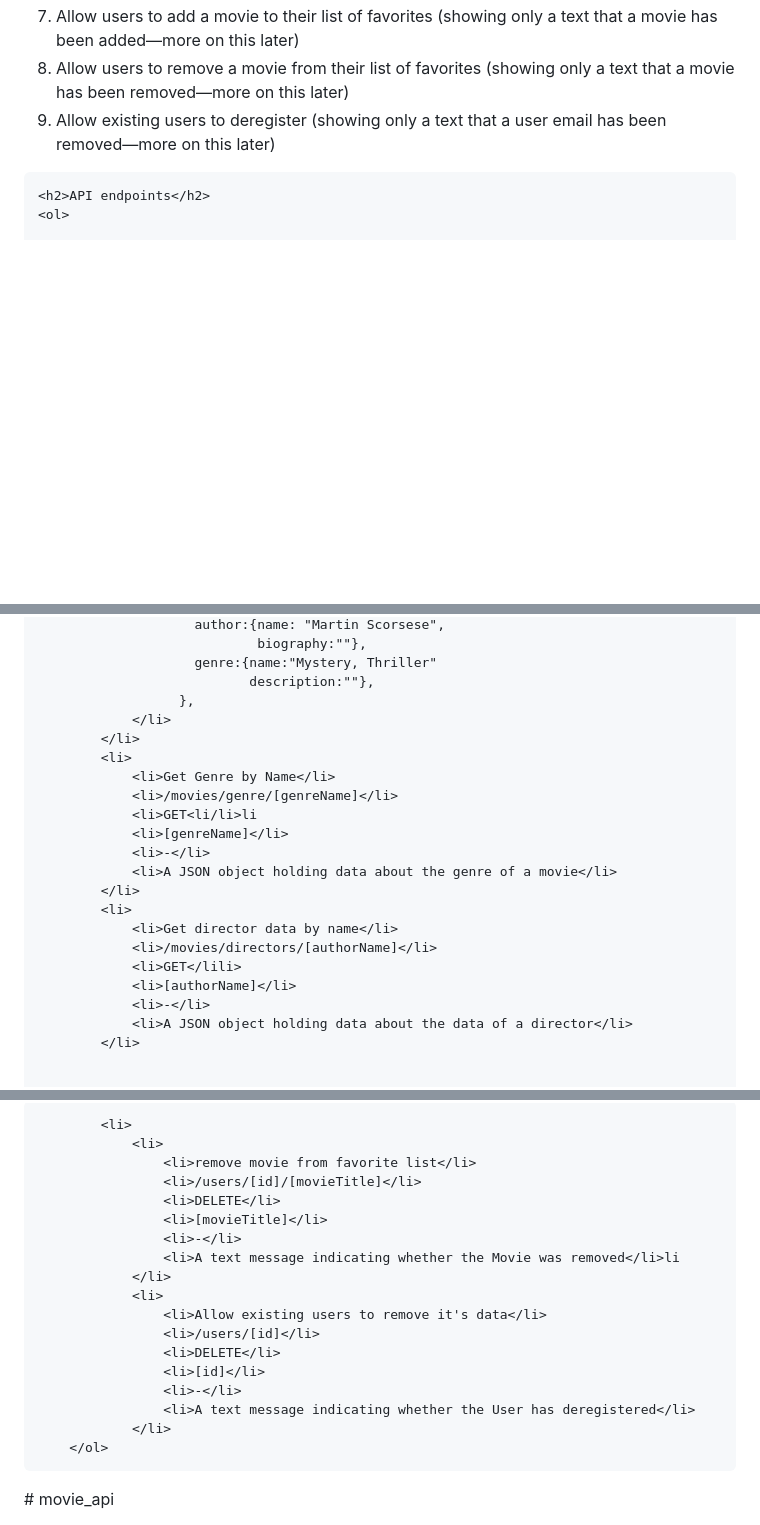
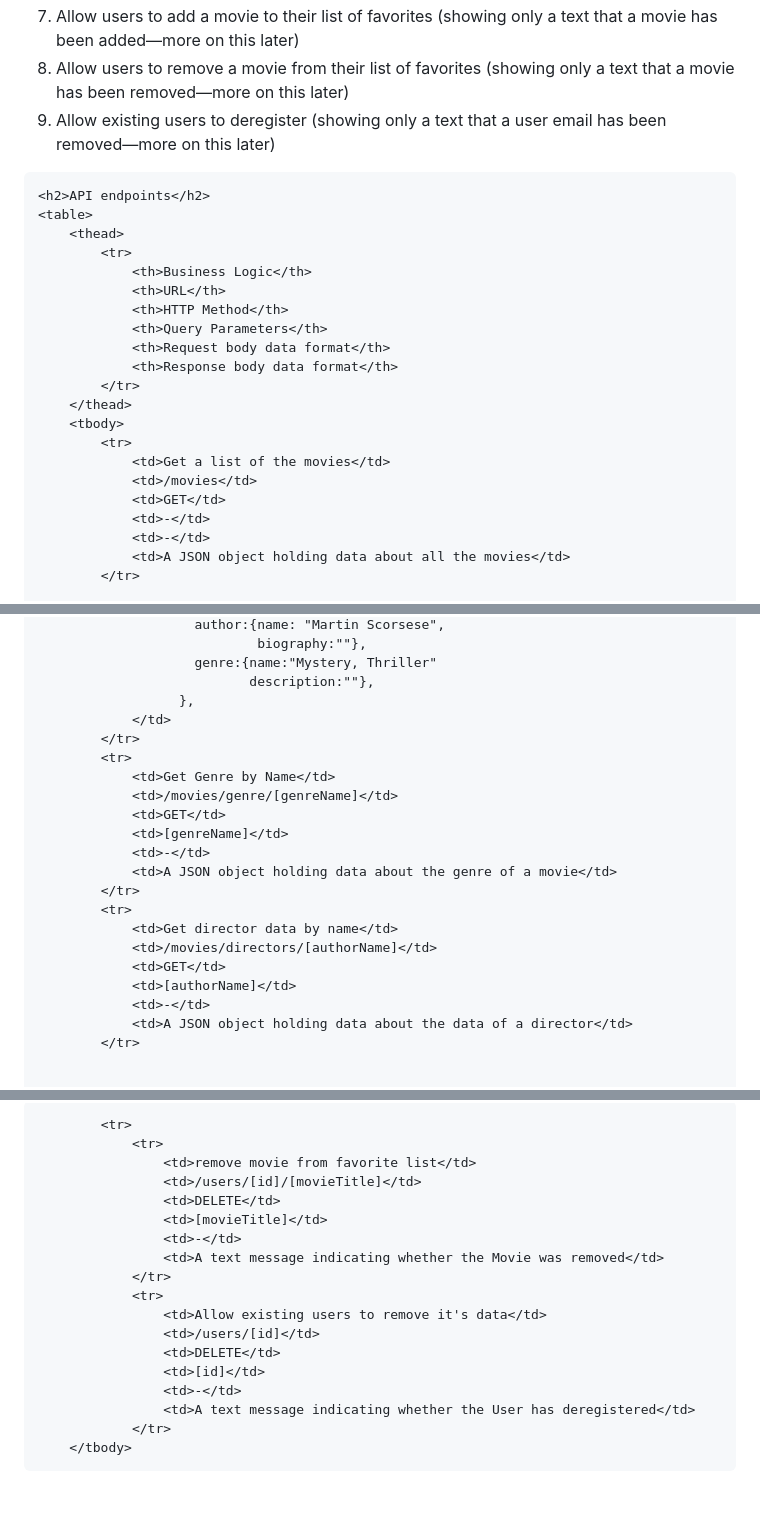
Before and after one commit to Vuyaa/movie_api, a Markdown page: README.md, 3 parts joined by grey strips. GitHub-like rendering; blank space fills up the shorter version.

```diff
--- a/README.md
+++ b/README.md
@@ -23,5 +15,24 @@
     </ol>
 
     <h2>API endpoints</h2>
-    <ol>
+    <table>
+        <thead>
+            <tr>
+                <th>Business Logic</th>
+                <th>URL</th>
+                <th>HTTP Method</th>
+                <th>Query Parameters</th>
+                <th>Request body data format</th>
+                <th>Response body data format</th>
+            </tr>
+        </thead>
+        <tbody>
+            <tr>
+                <td>Get a list of the movies</td>
+                <td>/movies</td>
+                <td>GET</td>
+                <td>-</td>
+                <td>-</td>
+                <td>A JSON object holding data about all the movies</td>
+            </tr>
 
@@ -60,23 +52,23 @@
                         genre:{name:"Mystery, Thriller"
                                description:""},
                       },
-                </li>
-            </li>
-            <li>
-                <li>Get Genre by Name</li>
-                <li>/movies/genre/[genreName]</li>
-                <li>GET<li/li>li
-                <li>[genreName]</li>
-                <li>-</li>
-                <li>A JSON object holding data about the genre of a movie</li>
-            </li>
-            <li>
-                <li>Get director data by name</li>
-                <li>/movies/directors/[authorName]</li>
-                <li>GET</lili>
-                <li>[authorName]</li>
-                <li>-</li>
-                <li>A JSON object holding data about the data of a director</li>
-            </li>
+                </td>
+            </tr>
+            <tr>
+                <td>Get Genre by Name</td>
+                <td>/movies/genre/[genreName]</td>
+                <td>GET</td>
+                <td>[genreName]</td>
+                <td>-</td>
+                <td>A JSON object holding data about the genre of a movie</td>
+            </tr>
+            <tr>
+                <td>Get director data by name</td>
+                <td>/movies/directors/[authorName]</td>
+                <td>GET</td>
+                <td>[authorName]</td>
+                <td>-</td>
+                <td>A JSON object holding data about the data of a director</td>
+            </tr>
 
 
@@ -135,21 +127,20 @@
         --->
-            <li>
-                <li>
-                    <li>remove movie from favorite list</li>
-                    <li>/users/[id]/[movieTitle]</li>
-                    <li>DELETE</li>
-                    <li>[movieTitle]</li>
-                    <li>-</li>
-                    <li>A text message indicating whether the Movie was removed</li>li
-                </li>
-                <li>
-                    <li>Allow existing users to remove it's data</li>
-                    <li>/users/[id]</li>
-                    <li>DELETE</li>
-                    <li>[id]</li>
-                    <li>-</li>
-                    <li>A text message indicating whether the User has deregistered</li>
-                </li>
-        </ol>
-</body>
-</html># movie_api
+            <tr>
+                <tr>
+                    <td>remove movie from favorite list</td>
+                    <td>/users/[id]/[movieTitle]</td>
+                    <td>DELETE</td>
+                    <td>[movieTitle]</td>
+                    <td>-</td>
+                    <td>A text message indicating whether the Movie was removed</td>
+                </tr>
+                <tr>
+                    <td>Allow existing users to remove it's data</td>
+                    <td>/users/[id]</td>
+                    <td>DELETE</td>
+                    <td>[id]</td>
+                    <td>-</td>
+                    <td>A text message indicating whether the User has deregistered</td>
+                </tr>
+        </tbody>
+   </table>
```
Also changed, not shown: other parts of README.md (+40 -67 lines).
